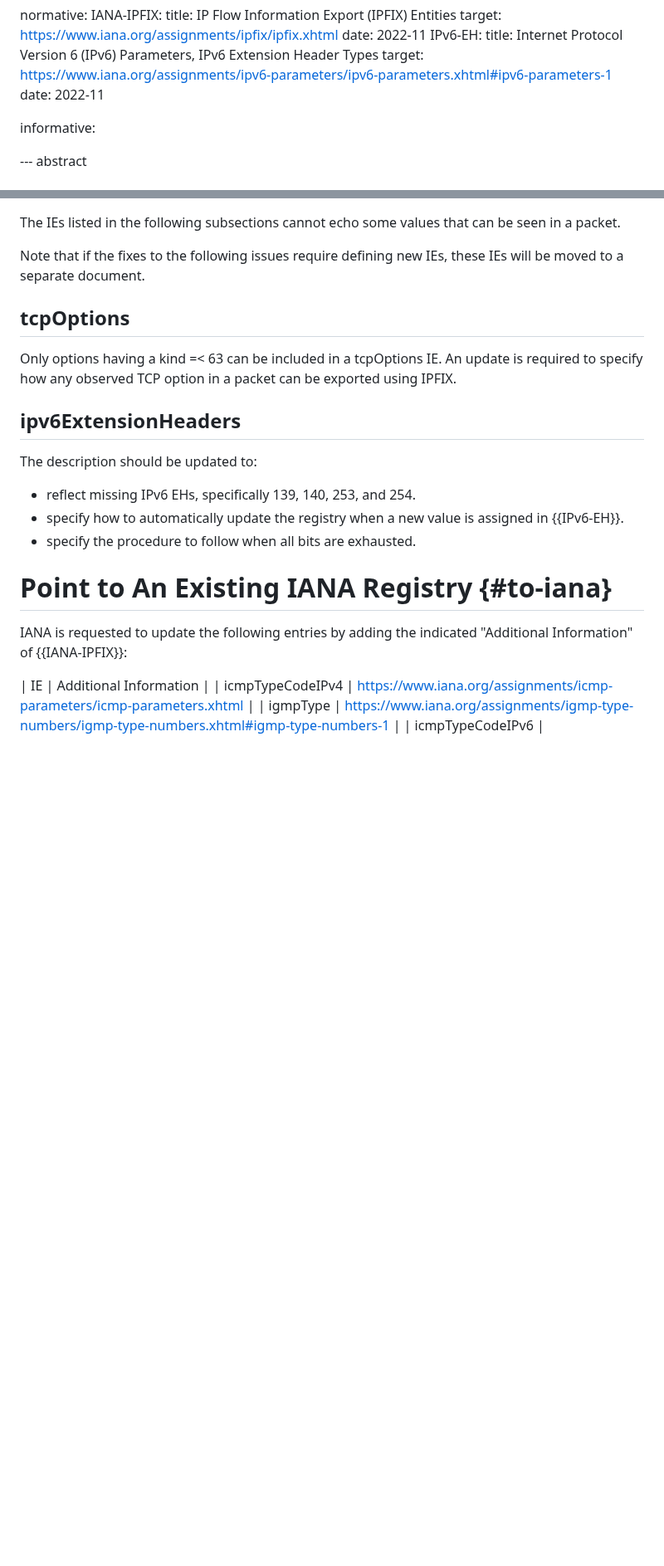
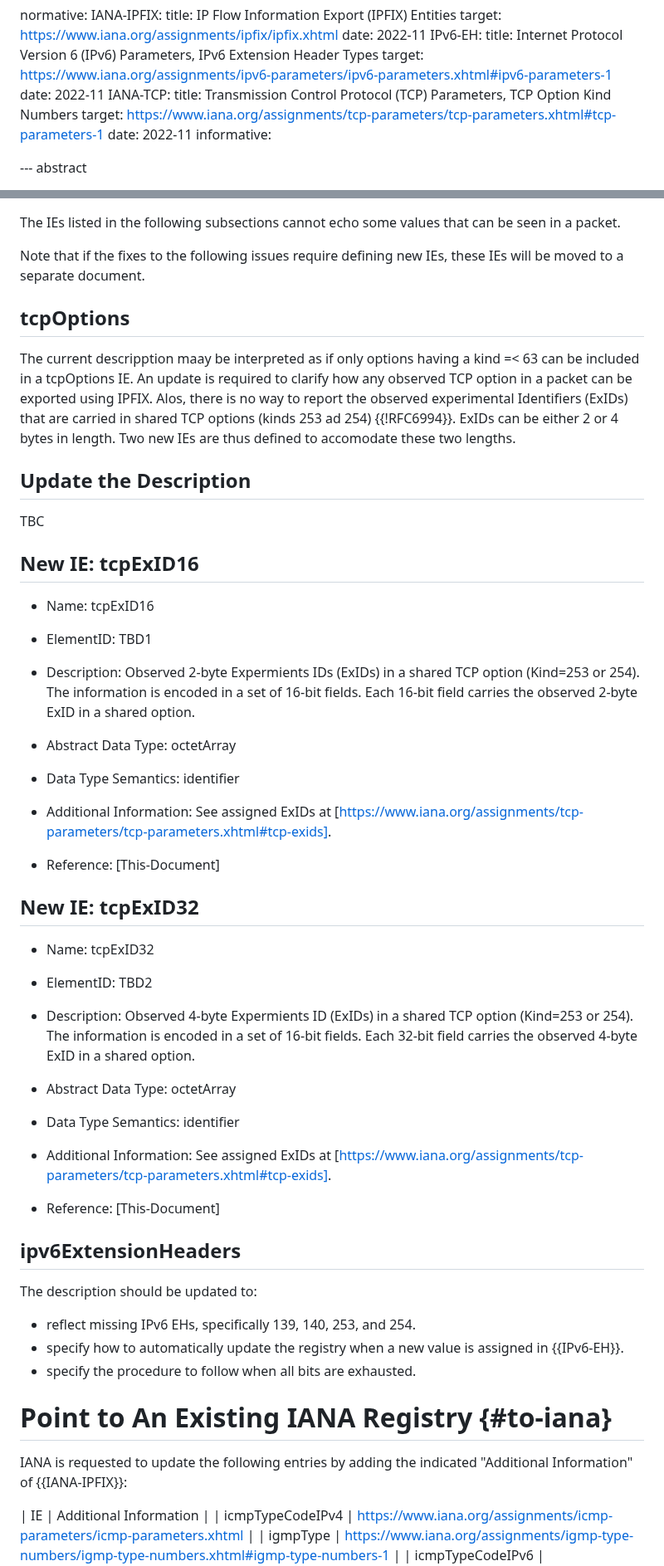
Before and after one commit to boucadair/simple-ipfix-fixes, a Markdown page: draft-boucla-opsawg-ipfix-fixes.md, 2 parts joined by grey strips. Shown at 83% size. Rendered like a GitHub page; blank space fills up the shorter version.

Commit message:
support of shared TCP options

```diff
--- a/draft-boucla-opsawg-ipfix-fixes.md
+++ b/draft-boucla-opsawg-ipfix-fixes.md
@@ -33,7 +33,10 @@ normative:
         title: Internet Protocol Version 6 (IPv6) Parameters, IPv6 Extension Header Types
         target: https://www.iana.org/assignments/ipv6-parameters/ipv6-parameters.xhtml#ipv6-parameters-1
         date: 2022-11
-
+     IANA-TCP:
+        title: Transmission Control Protocol (TCP) Parameters, TCP Option Kind Numbers
+        target: https://www.iana.org/assignments/tcp-parameters/tcp-parameters.xhtml#tcp-parameters-1
+        date: 2022-11
 informative:
 
 
@@ -83,7 +86,49 @@ Note that if the fixes to the following issues require defining new IEs, these I
 
 ## tcpOptions
 
-Only options having a kind =< 63 can be included in a tcpOptions IE. An update is required to specify how any observed TCP option in a packet can be exported using IPFIX.
+The current descripption maay be interpreted as if only options having a kind =< 63 can be included in a tcpOptions IE. An update is required to clarify how any observed TCP option in a packet can be exported using IPFIX. Alos, there is no way to report the observed experimental Identifiers (ExIDs) that are carried in shared TCP options (kinds 253 ad 254) {{!RFC6994}}. ExIDs can be either 2 or 4 bytes in length. Two new IEs are thus defined to accomodate these two lengths.
+
+## Update the Description
+
+TBC
+
+## New IE: tcpExID16
+
+   *  Name: tcpExID16
+
+   *  ElementID: TBD1
+
+   *  Description: Observed 2-byte Expermients IDs (ExIDs) in a shared
+      TCP option (Kind=253 or 254).  The information is encoded in a set of
+      16-bit fields.  Each 16-bit field carries the observed 2-byte ExID in a
+      shared option.
+
+   *  Abstract Data Type: octetArray
+
+   *  Data Type Semantics: identifier
+
+   *  Additional Information: See assigned ExIDs at [https://www.iana.org/assignments/tcp-parameters/tcp-parameters.xhtml#tcp-exids].
+
+   *  Reference: [This-Document]
+
+## New IE: tcpExID32
+
+   *  Name: tcpExID32
+
+   *  ElementID: TBD2
+
+   *  Description: Observed 4-byte Expermients ID (ExIDs) in a shared
+      TCP option (Kind=253 or 254).  The information is encoded in a set of
+      16-bit fields.  Each 32-bit field carries the observed 4-byte ExID in a
+      shared option.
+
+   *  Abstract Data Type: octetArray
+
+   *  Data Type Semantics: identifier
+
+   *  Additional Information: See assigned ExIDs at [https://www.iana.org/assignments/tcp-parameters/tcp-parameters.xhtml#tcp-exids].
+
+   *  Reference: [This-Document]
 
 ## ipv6ExtensionHeaders
 
```
